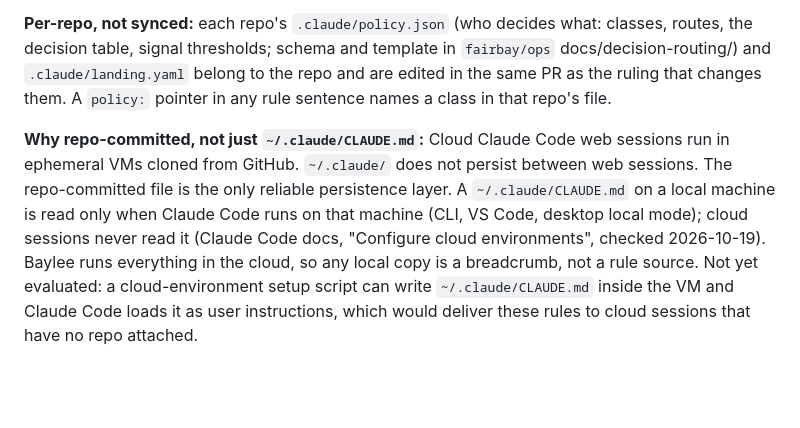
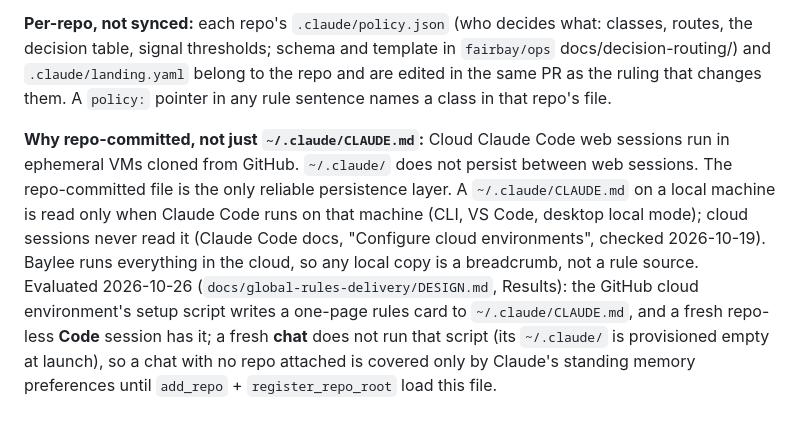
Before and after one commit to fairbay/intermission, a Markdown page: .claude/global.md, the part around the change. Rendered like a GitHub page; blank space fills up the shorter version.

Commit message:
sync .claude/global.md from ops

```diff
--- a/.claude/global.md
+++ b/.claude/global.md
@@ -424,4 +424,4 @@ Otherwise: finish an item → verify → log the decision → pull the next item
 
 **Per-repo, not synced:** each repo's `.claude/policy.json` (who decides what: classes, routes, the decision table, signal thresholds; schema and template in `fairbay/ops` docs/decision-routing/) and `.claude/landing.yaml` belong to the repo and are edited in the same PR as the ruling that changes them. A `policy:` pointer in any rule sentence names a class in that repo's file.
 
-**Why repo-committed, not just `~/.claude/CLAUDE.md`:** Cloud Claude Code web sessions run in ephemeral VMs cloned from GitHub. `~/.claude/` does not persist between web sessions. The repo-committed file is the only reliable persistence layer. A `~/.claude/CLAUDE.md` on a local machine is read only when Claude Code runs on that machine (CLI, VS Code, desktop local mode); cloud sessions never read it (Claude Code docs, "Configure cloud environments", checked 2026-10-19). Baylee runs everything in the cloud, so any local copy is a breadcrumb, not a rule source. Not yet evaluated: a cloud-environment setup script can write `~/.claude/CLAUDE.md` inside the VM and Claude Code loads it as user instructions, which would deliver these rules to cloud sessions that have no repo attached.
+**Why repo-committed, not just `~/.claude/CLAUDE.md`:** Cloud Claude Code web sessions run in ephemeral VMs cloned from GitHub. `~/.claude/` does not persist between web sessions. The repo-committed file is the only reliable persistence layer. A `~/.claude/CLAUDE.md` on a local machine is read only when Claude Code runs on that machine (CLI, VS Code, desktop local mode); cloud sessions never read it (Claude Code docs, "Configure cloud environments", checked 2026-10-19). Baylee runs everything in the cloud, so any local copy is a breadcrumb, not a rule source. Evaluated 2026-10-26 (`docs/global-rules-delivery/DESIGN.md`, Results): the GitHub cloud environment's setup script writes a one-page rules card to `~/.claude/CLAUDE.md`, and a fresh repo-less **Code** session has it; a fresh **chat** does not run that script (its `~/.claude/` is provisioned empty at launch), so a chat with no repo attached is covered only by Claude's standing memory preferences until `add_repo` + `register_repo_root` load this file.
```
